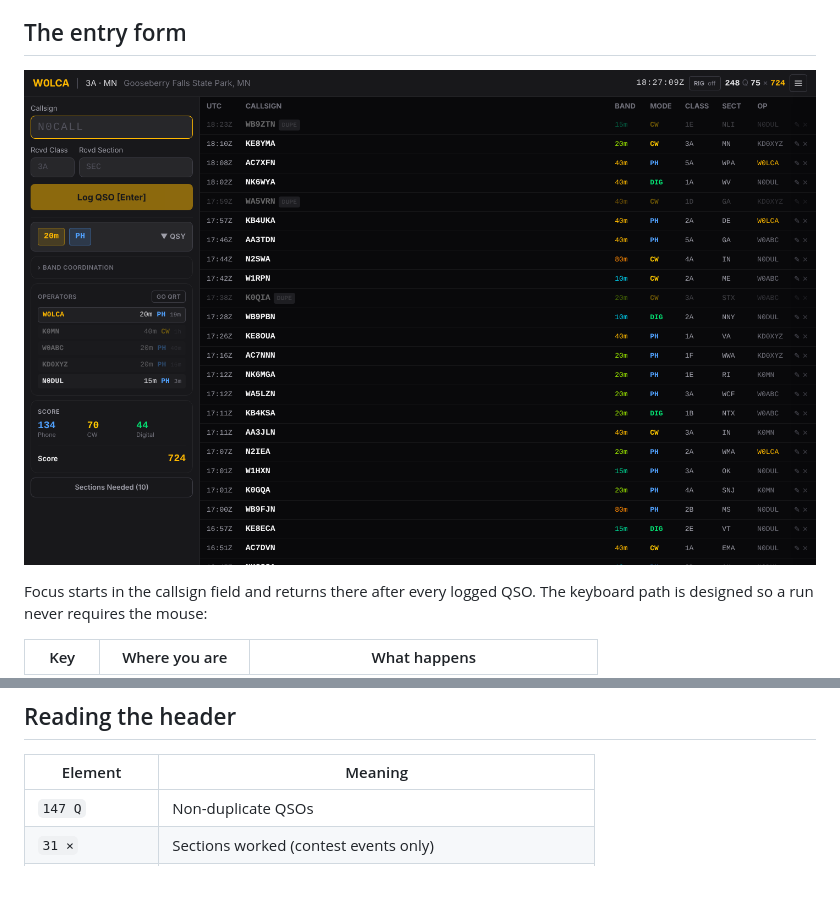
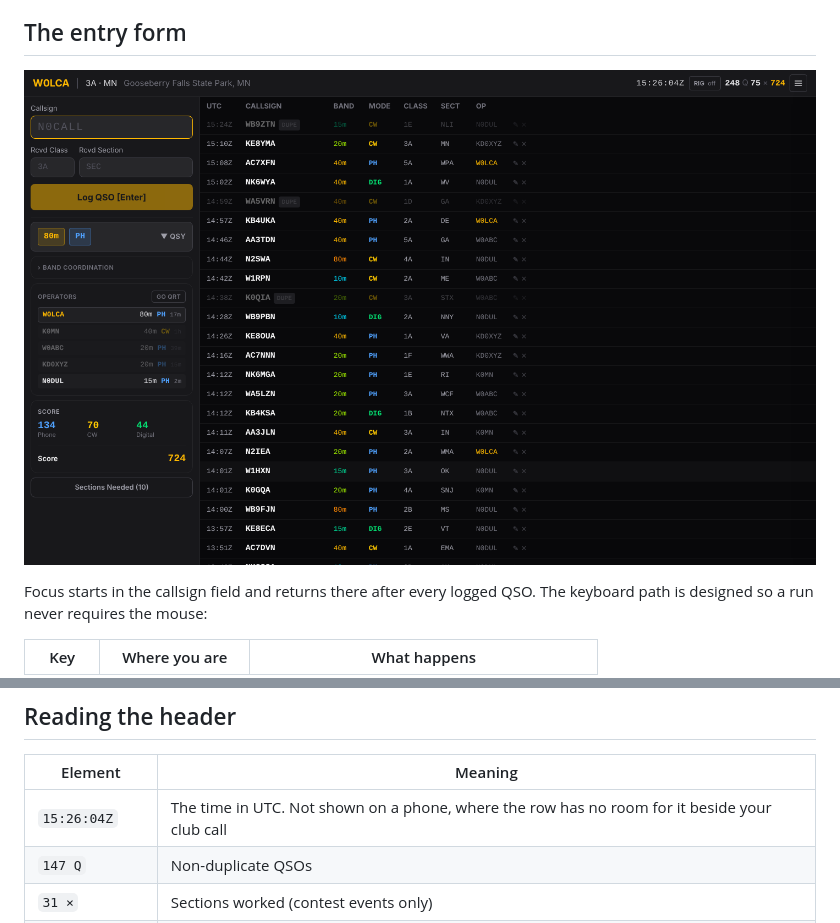
Before and after one commit to nreed97/EzFD, a Markdown page: docs/operating.md, 2 parts joined by grey strips. Rendered like a GitHub page; pictures changed too: docs/images/logging-screen.png; blank space fills up the shorter version.

```diff
--- a/docs/operating.md
+++ b/docs/operating.md
@@ -231,6 +231,7 @@ toggle and persists across sessions.
 
 | Element | Meaning |
 |---|---|
+| `15:26:04Z` | The time in UTC. Not shown on a phone, where the row has no room for it beside your club call |
 | `147 Q` | Non-duplicate QSOs |
 | `31 ×` | Sections worked (contest events only) |
 | Amber number | Score before bonuses (contest events only) |
```
Also changed, not shown: docs/changelog.md (+16 -0 lines), 5 other files.
